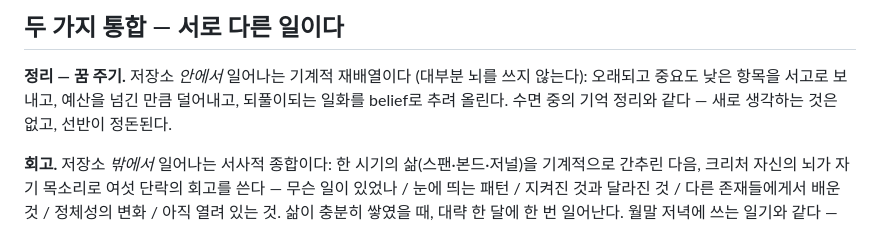
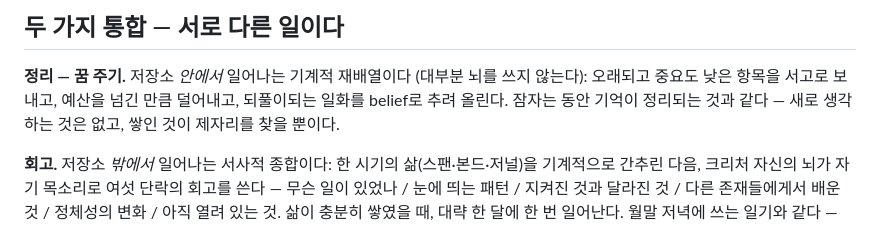
Before and after one commit to ludex-lab/ludex, a Markdown page: docs/memory-architecture.ko.md, the part around the change. GitHub-like rendering.

Commit message:
docs(ko): '선반이 정돈된다' 은유 제거 — 쌓인 것이 제자리를 찾을 뿐
Co-Authored-By: Claude Fable 5 <noreply@anthropic.com>

```diff
--- a/docs/memory-architecture.ko.md
+++ b/docs/memory-architecture.ko.md
@@ -144,8 +144,8 @@ Ludex가 측정하는 것은 예측 정확도와 모형 수정 같은 행동 수
 **정리 — 꿈 주기.** 저장소 *안에서* 일어나는 기계적 재배열이다
 (대부분 뇌를 쓰지 않는다): 오래되고 중요도 낮은 항목을 서고로 보내고,
 예산을 넘긴 만큼 덜어내고, 되풀이되는 일화를 belief로 추려 올린다.
-수면 중의 기억 정리와 같다 — 새로 생각하는 것은 없고, 선반이
-정돈된다.
+잠자는 동안 기억이 정리되는 것과 같다 — 새로 생각하는 것은 없고,
+쌓인 것이 제자리를 찾을 뿐이다.
 
 **회고.** 저장소 *밖에서* 일어나는 서사적 종합이다: 한 시기의
 삶(스팬·본드·저널)을 기계적으로 간추린 다음, 크리처 자신의 뇌가 자기
```
